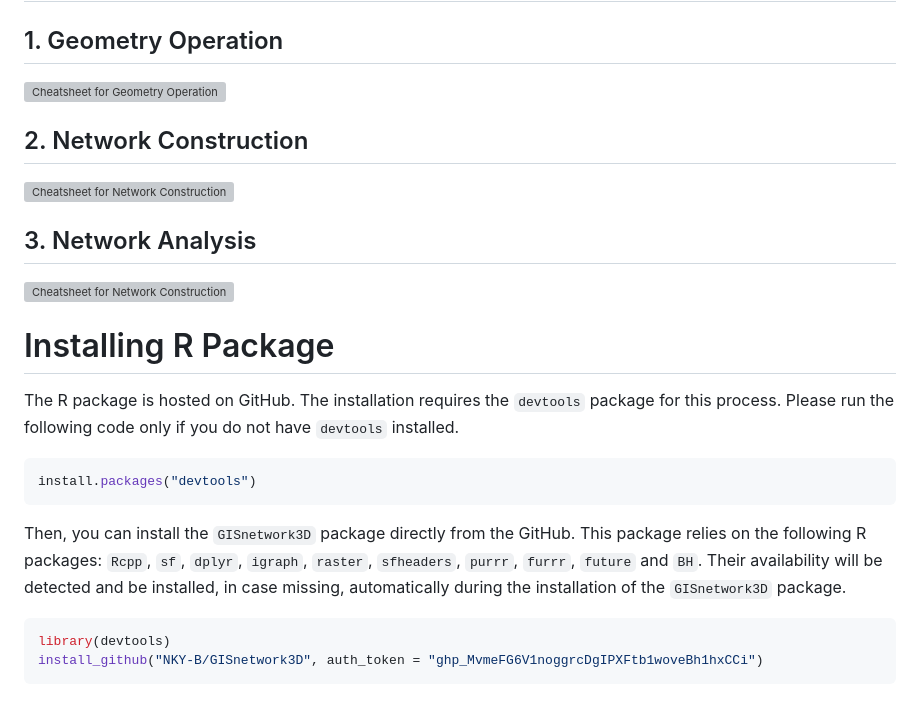
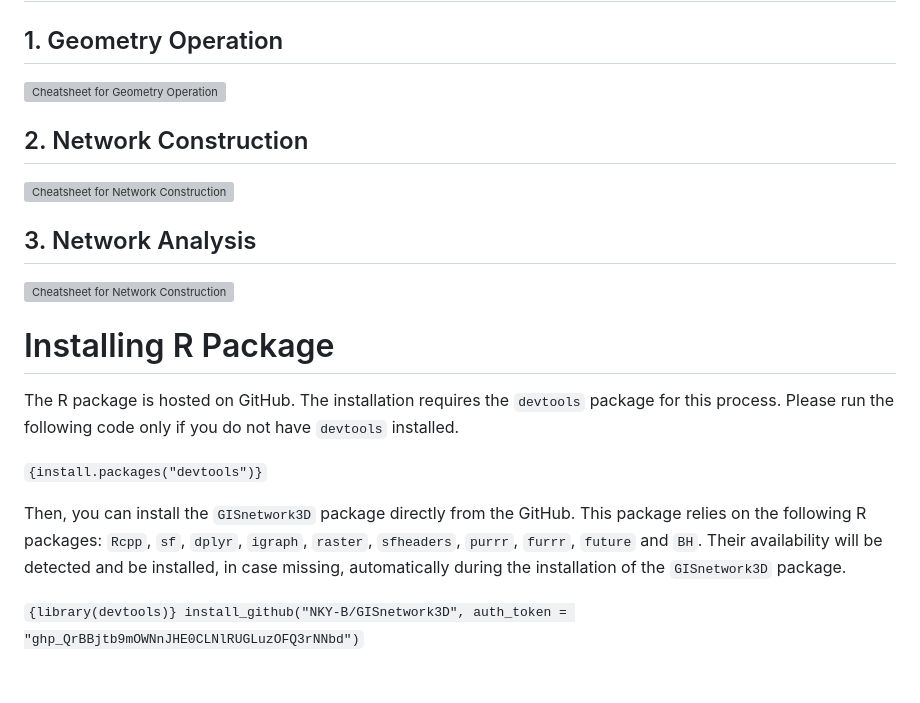
Before and after one commit to NKY-B/GISnetwork3D, a Markdown page: README.md, the part around one of its changes. Rendered like a GitHub page; grey boxes are pictures that could not be loaded.

````diff
--- a/README.md
+++ b/README.md
@@ -34,13 +34,8 @@ The `GISnetwork3D` has the following objectives:
 
 The R package is hosted on GitHub. The installation requires the `devtools` package for this process. Please run the following code only if you do not have `devtools` installed.
 
-```r
-install.packages("devtools")
-```
+`{install.packages("devtools")}`
 
 Then, you can install the `GISnetwork3D` package directly from the GitHub. This package relies on the following R packages: `Rcpp`, `sf`, `dplyr`, `igraph`, `raster`, `sfheaders`, `purrr`, `furrr`, `future` and `BH`. Their availability will be detected and be installed, in case missing, automatically during the installation of the `GISnetwork3D` package.
 
-```r
-library(devtools)
-install_github("NKY-B/GISnetwork3D", auth_token = "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")
-```
+`{library(devtools)} install_github("NKY-B/GISnetwork3D", auth_token = "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")`
````
Also changed, not shown: other parts of README.md (+3 -3 lines).
